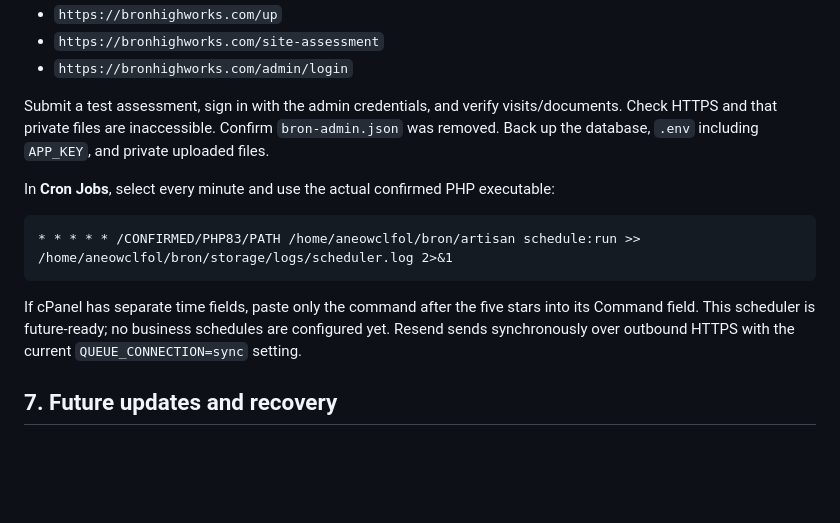
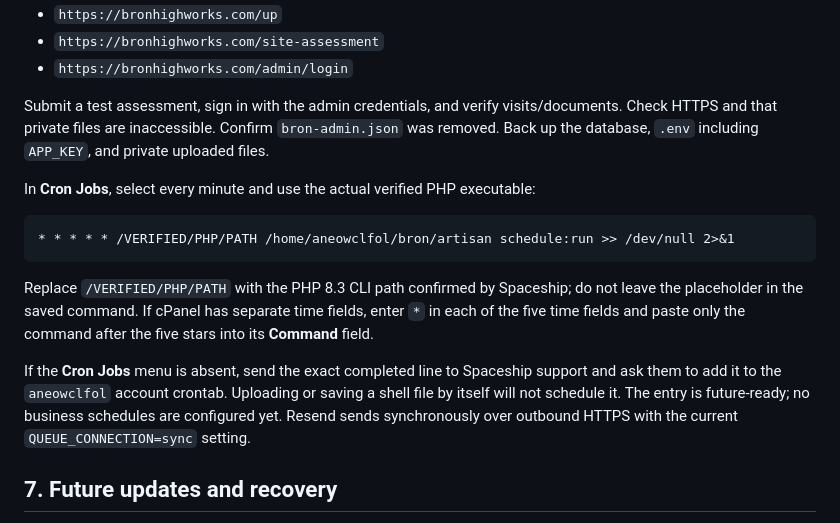
Before and after one commit to nazrinaza/bron-highworks-website, a Markdown page: deploy/CPANEL-GIT.md, the part around the change. Drawn GitHub-style; blank space fills up the shorter version.

Commit message:
docs: add Spaceship scheduler crontab entry

````diff
--- a/deploy/CPANEL-GIT.md
+++ b/deploy/CPANEL-GIT.md
@@ -146,13 +146,15 @@ Open:
 
 Submit a test assessment, sign in with the admin credentials, and verify visits/documents. Check HTTPS and that private files are inaccessible. Confirm `bron-admin.json` was removed. Back up the database, `.env` including `APP_KEY`, and private uploaded files.
 
-In **Cron Jobs**, select every minute and use the actual confirmed PHP executable:
+In **Cron Jobs**, select every minute and use the actual verified PHP executable:
 
 ```cron
-* * * * * /CONFIRMED/PHP83/PATH /home/aneowclfol/bron/artisan schedule:run >> /home/aneowclfol/bron/storage/logs/scheduler.log 2>&1
+* * * * * /VERIFIED/PHP/PATH /home/aneowclfol/bron/artisan schedule:run >> /dev/null 2>&1
 ```
 
-If cPanel has separate time fields, paste only the command after the five stars into its Command field. This scheduler is future-ready; no business schedules are configured yet. Resend sends synchronously over outbound HTTPS with the current `QUEUE_CONNECTION=sync` setting.
+Replace `/VERIFIED/PHP/PATH` with the PHP 8.3 CLI path confirmed by Spaceship; do not leave the placeholder in the saved command. If cPanel has separate time fields, enter `*` in each of the five time fields and paste only the command after the five stars into its **Command** field.
+
+If the **Cron Jobs** menu is absent, send the exact completed line to Spaceship support and ask them to add it to the `aneowclfol` account crontab. Uploading or saving a shell file by itself will not schedule it. The entry is future-ready; no business schedules are configured yet. Resend sends synchronously over outbound HTTPS with the current `QUEUE_CONNECTION=sync` setting.
 
 ## 7. Future updates and recovery
 
````
